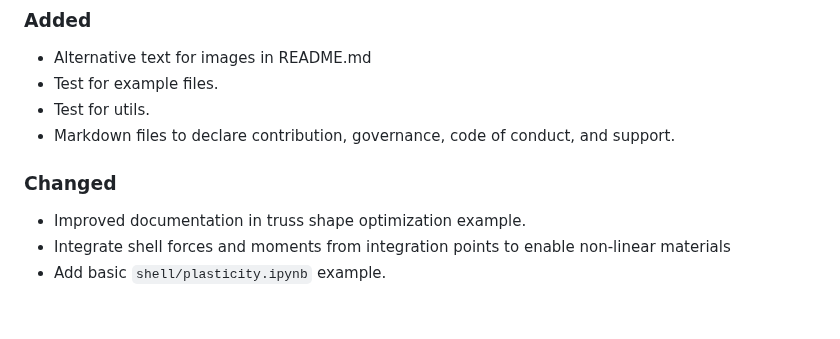
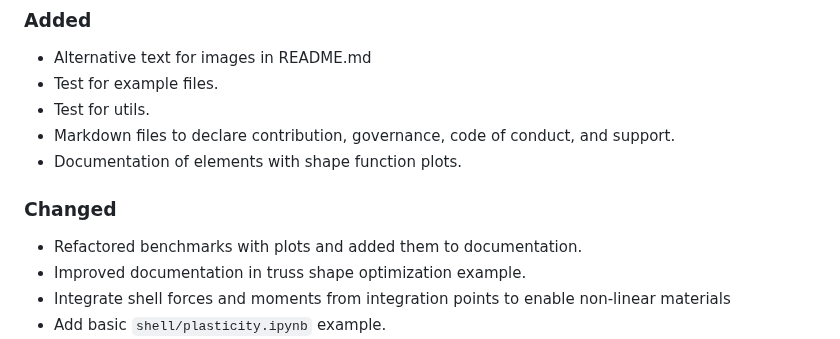
Before and after one commit to meyer-nils/torch-fem, a Markdown page: CHANGELOG.md, the part around the change. Rendered like a GitHub page; blank space fills up the shorter version.

Commit message:
Add benchmark documentation.

```diff
--- a/CHANGELOG.md
+++ b/CHANGELOG.md
@@ -7,8 +7,10 @@
 - Test for example files.
 - Test for utils.
 - Markdown files to declare contribution, governance, code of conduct, and support.
+- Documentation of elements with shape function plots.
 
 ### Changed
+- Refactored benchmarks with plots and added them to documentation.
 - Improved documentation in truss shape optimization example.
 - Integrate shell forces and moments from integration points to enable non-linear materials
 - Add basic `shell/plasticity.ipynb` example.
```
Also changed, not shown: docs/performance.md (added, +52 -0 lines), docs/images/benchmark_ram.png (added), docs/images/benchmark_timing.png (added), 1 other file.
